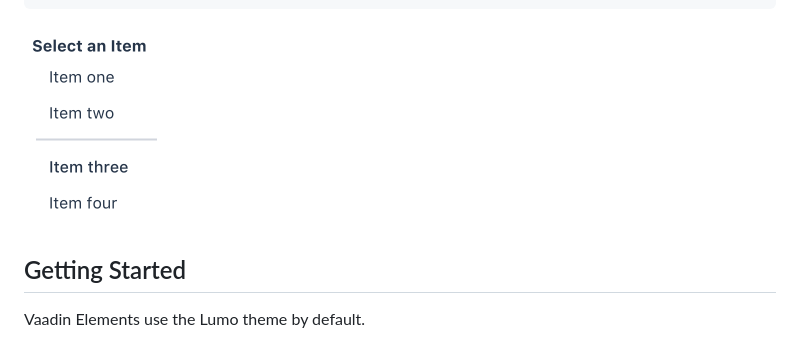
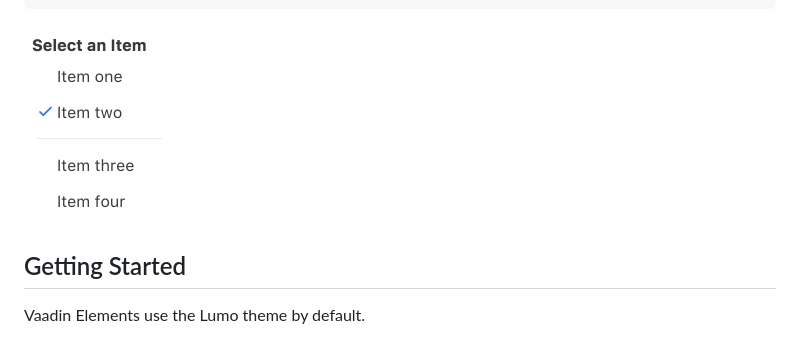
Before and after one commit to vaadin/vaadin-list-box, a Markdown page: README.md, the part around the change. Drawn GitHub-style; pictures changed too: screenshot.png.

Commit message:
Update screenshot

````diff
--- a/README.md
+++ b/README.md
@@ -34,7 +34,7 @@
   </vaadin-list-box>
 ```
 
-[<img src="https://raw.githubusercontent.com/vaadin/vaadin-list-box/master/screenshot.png" width="145" alt="Screenshot of vaadin-list-box">](https://vaadin.com/elements/vaadin-list-box)
+[<img src="https://raw.githubusercontent.com/vaadin/vaadin-list-box/master/screenshot.png" width="150" alt="Screenshot of vaadin-list-box">](https://vaadin.com/elements/vaadin-list-box)
 
 ## Getting Started
 
````
